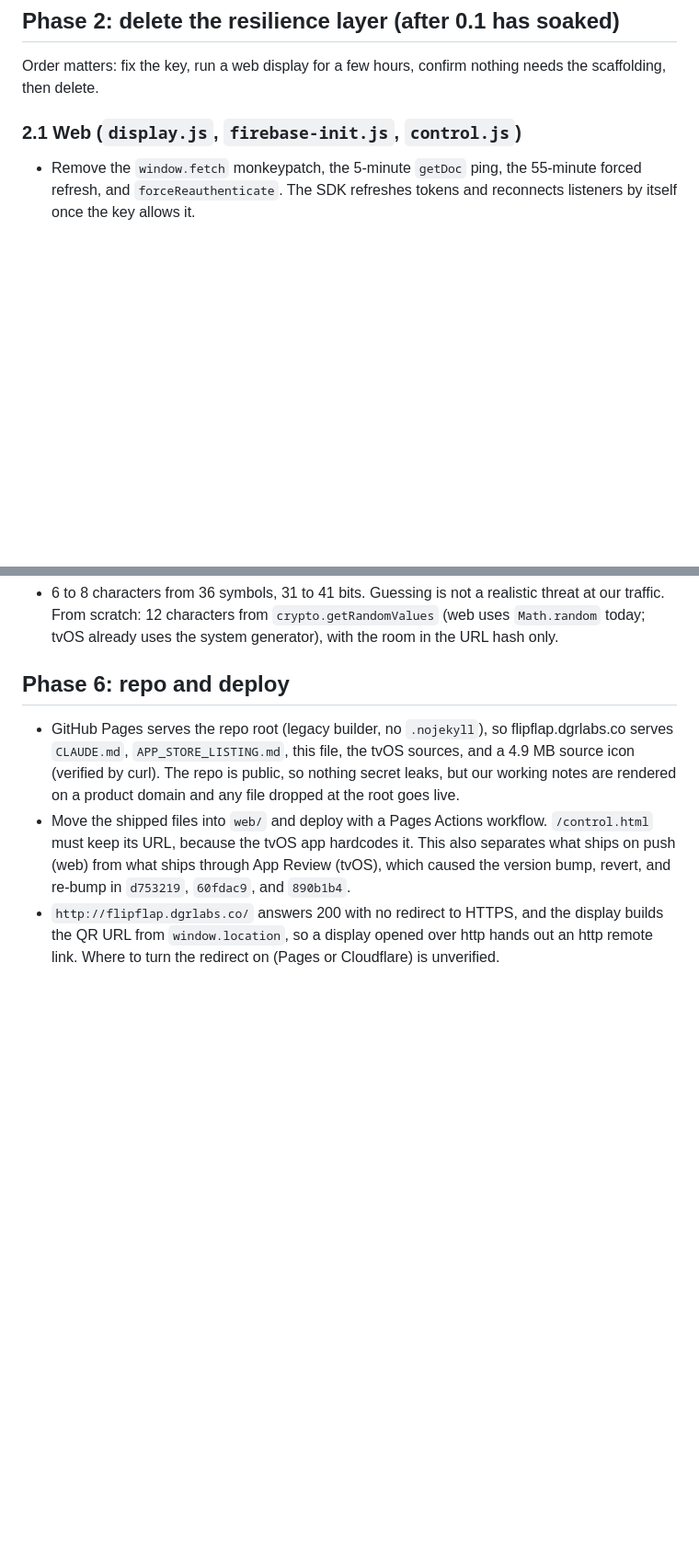
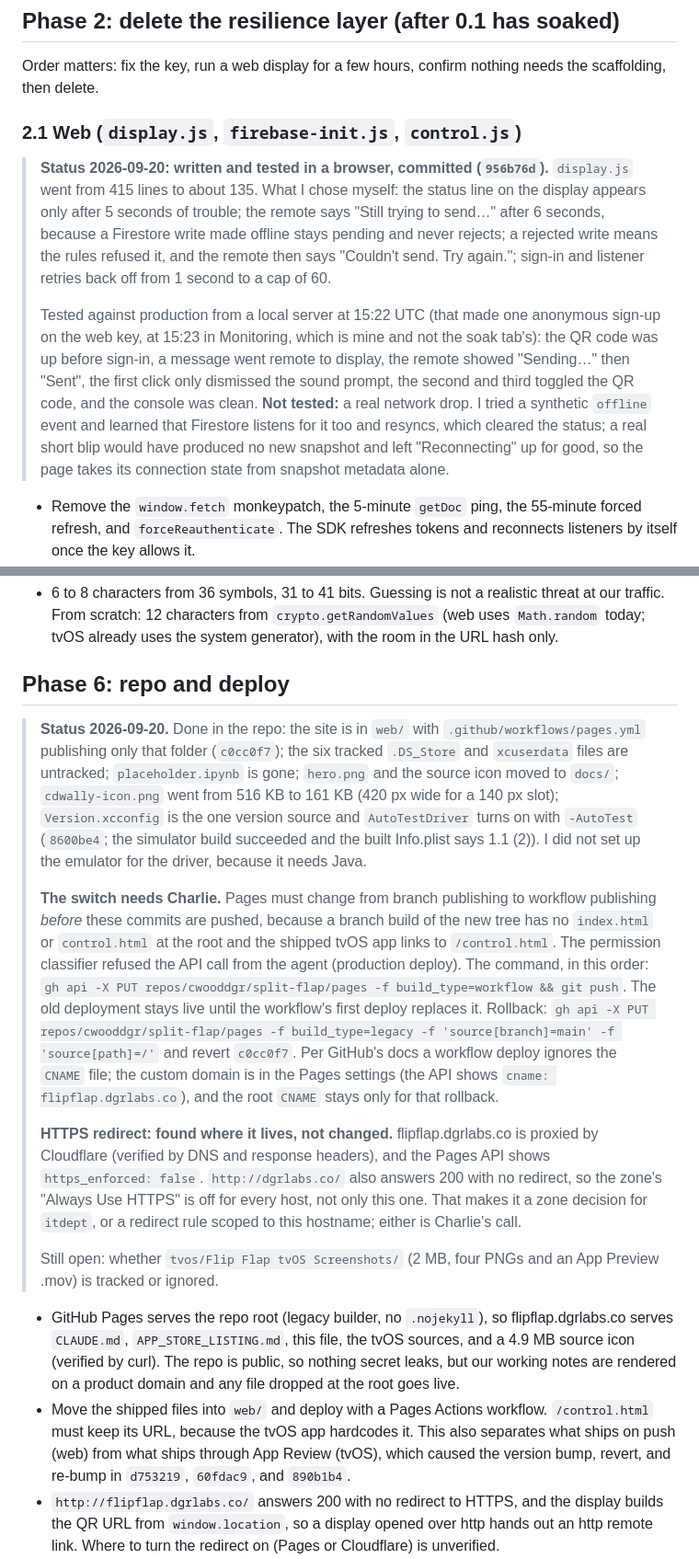
Before and after one commit to cwooddgr/split-flap, a Markdown page: docs/AUDIT_2026-09.md, 2 parts joined by grey strips. Shown at 92% size. Rendered like a GitHub page; blank space fills up the shorter version.

Commit message:
Audit: status for phases 2.1, 3, and 6, and the Pages switch that needs Charlie
Co-Authored-By: Claude Fable 5.1 <noreply@anthropic.com>

```diff
--- a/docs/AUDIT_2026-09.md
+++ b/docs/AUDIT_2026-09.md
@@ -104,6 +104,10 @@ Order matters: fix the key, run a web display for a few hours, confirm nothing n
 
 ### 2.1 Web (`display.js`, `firebase-init.js`, `control.js`)
 
+> **Status 2026-09-20: written and tested in a browser, committed (`956b76d`).** `display.js` went from 415 lines to about 135. What I chose myself: the status line on the display appears only after 5 seconds of trouble; the remote says "Still trying to send…" after 6 seconds, because a Firestore write made offline stays pending and never rejects; a rejected write means the rules refused it, and the remote then says "Couldn't send. Try again."; sign-in and listener retries back off from 1 second to a cap of 60.
+>
+> Tested against production from a local server at 15:22 UTC (that made one anonymous sign-up on the web key, at 15:23 in Monitoring, which is mine and not the soak tab's): the QR code was up before sign-in, a message went remote to display, the remote showed "Sending…" then "Sent", the first click only dismissed the sound prompt, the second and third toggled the QR code, and the console was clean. **Not tested:** a real network drop. I tried a synthetic `offline` event and learned that Firestore listens for it too and resyncs, which cleared the status; a real short blip would have produced no new snapshot and left "Reconnecting" up for good, so the page takes its connection state from snapshot metadata alone.
+
 - Remove the `window.fetch` monkeypatch, the 5-minute `getDoc` ping, the 55-minute forced refresh, and `forceReauthenticate`. The SDK refreshes tokens and reconnects listeners by itself once the key allows it.
 - Replace with: render the QR code immediately (it needs only the room ID), sign in with backoff, one listener, capped backoff on listener errors, and a small status line on both pages ("Reconnecting", "Sent", "Couldn't send").
 - Bugs this removes (read): auth failure leaves the display blank with no QR and no retry; a persistent listener error loops with no backoff and creates an anonymous account per pass; remote write failures only reach `console.error`; the remote's buttons do nothing until auth resolves; and the tap that enables sound also hides the QR code.
@@ -162,6 +167,14 @@ Order matters: fix the key, run a web display for a few hours, confirm nothing n
 - 6 to 8 characters from 36 symbols, 31 to 41 bits. Guessing is not a realistic threat at our traffic. From scratch: 12 characters from `crypto.getRandomValues` (web uses `Math.random` today; tvOS already uses the system generator), with the room in the URL hash only.
 
 ## Phase 6: repo and deploy
+
+> **Status 2026-09-20.** Done in the repo: the site is in `web/` with `.github/workflows/pages.yml` publishing only that folder (`c0cc0f7`); the six tracked `.DS_Store` and `xcuserdata` files are untracked; `placeholder.ipynb` is gone; `hero.png` and the source icon moved to `docs/`; `cdwally-icon.png` went from 516 KB to 161 KB (420 px wide for a 140 px slot); `Version.xcconfig` is the one version source and `AutoTestDriver` turns on with `-AutoTest` (`8600be4`; the simulator build succeeded and the built Info.plist says 1.1 (2)). I did not set up the emulator for the driver, because it needs Java.
+>
+> **The switch needs Charlie.** Pages must change from branch publishing to workflow publishing *before* these commits are pushed, because a branch build of the new tree has no `index.html` or `control.html` at the root and the shipped tvOS app links to `/control.html`. The permission classifier refused the API call from the agent (production deploy). The command, in this order: `gh api -X PUT repos/cwooddgr/split-flap/pages -f build_type=workflow && git push`. The old deployment stays live until the workflow's first deploy replaces it. Rollback: `gh api -X PUT repos/cwooddgr/split-flap/pages -f build_type=legacy -f 'source[branch]=main' -f 'source[path]=/'` and revert `c0cc0f7`. Per GitHub's docs a workflow deploy ignores the `CNAME` file; the custom domain is in the Pages settings (the API shows `cname: flipflap.dgrlabs.co`), and the root `CNAME` stays only for that rollback.
+>
+> **HTTPS redirect: found where it lives, not changed.** flipflap.dgrlabs.co is proxied by Cloudflare (verified by DNS and response headers), and the Pages API shows `https_enforced: false`. `http://dgrlabs.co/` also answers 200 with no redirect, so the zone's "Always Use HTTPS" is off for every host, not only this one. That makes it a zone decision for `itdept`, or a redirect rule scoped to this hostname; either is Charlie's call.
+>
+> Still open: whether `tvos/Flip Flap tvOS Screenshots/` (2 MB, four PNGs and an App Preview .mov) is tracked or ignored.
 
 - GitHub Pages serves the repo root (legacy builder, no `.nojekyll`), so flipflap.dgrlabs.co serves `CLAUDE.md`, `APP_STORE_LISTING.md`, this file, the tvOS sources, and a 4.9 MB source icon (verified by curl). The repo is public, so nothing secret leaks, but our working notes are rendered on a product domain and any file dropped at the root goes live.
 - Move the shipped files into `web/` and deploy with a Pages Actions workflow. `/control.html` must keep its URL, because the tvOS app hardcodes it. This also separates what ships on push (web) from what ships through App Review (tvOS), which caused the version bump, revert, and re-bump in `d753219`, `60fdac9`, and `890b1b4`.
```
Also changed, not shown: other parts of docs/AUDIT_2026-09.md (+1 -0 lines).
